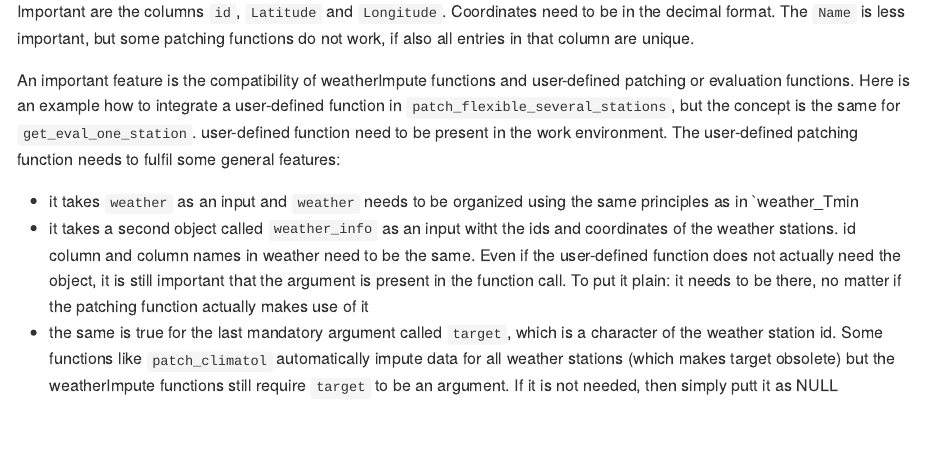
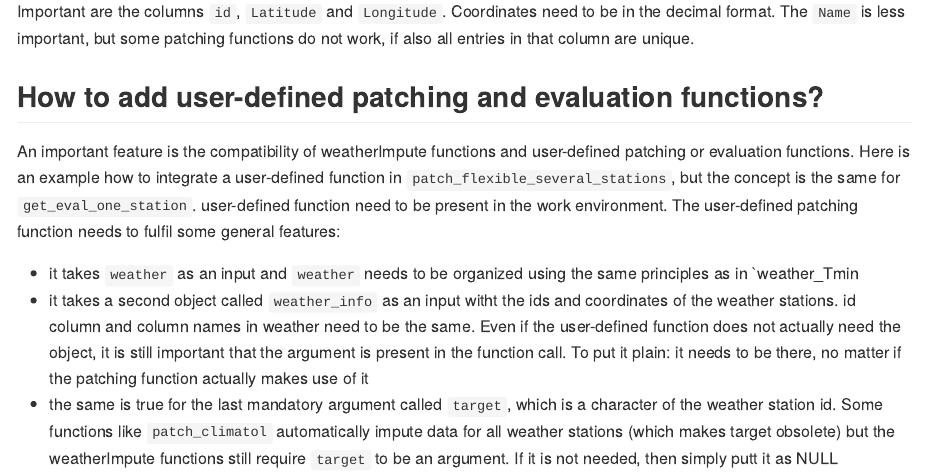
Before and after one commit to larscaspersen/weatherImpute, an R Markdown document (README.Rmd): the page in a window 1100 px wide, from 3000 px down. The pictures show the output file README.md that the author committed with the source, drawn offline in the style of GitHub.

Commit message:
added section on user-defined functions

```diff
--- a/README.Rmd
+++ b/README.Rmd
@@ -124,6 +124,8 @@ head(weather_info)
 
 Important are the columns `id`, `Latitude` and `Longitude`. Coordinates need to be in the decimal format. The `Name` is less important, but some patching functions do not work, if also all entries in that column are unique.
 
+## How to add user-defined patching and evaluation functions?
+
 An important feature is the compatibility of weatherImpute functions and user-defined patching or evaluation functions. Here is an example how to integrate a user-defined function in `patch_flexible_several_stations`, but the concept is the same for `get_eval_one_station`. user-defined function need to be present in the work environment. The user-defined patching function needs to fulfil some general features:
 
 * it takes `weather` as an input and `weather` needs to be organized using the same principles as in `weather_Tmin
```
Also changed, not shown: README.md.
